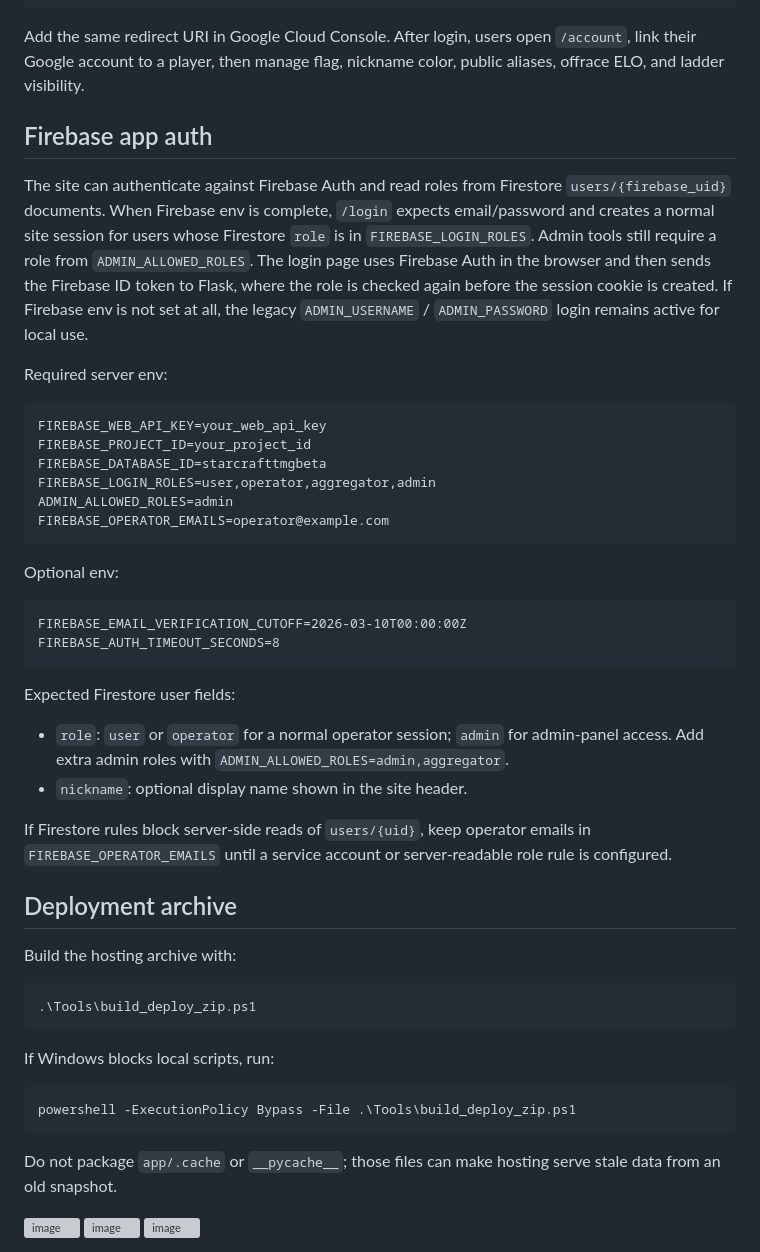
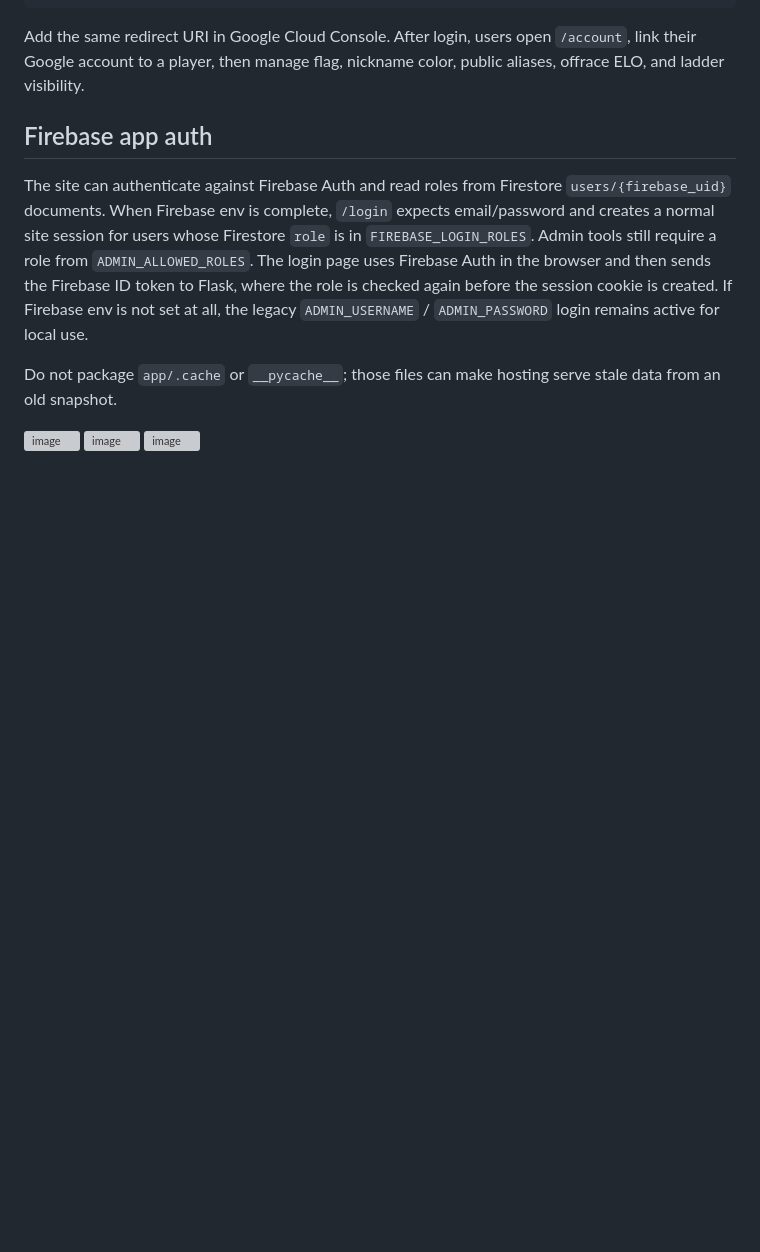
Before and after one commit to Alexeya-png/StarCraftTMG, a Markdown page: README.md, the part around the change. Drawn GitHub-style; blank space fills up the shorter version; grey boxes are pictures that could not be loaded.

````diff
--- a/README.md
+++ b/README.md
@@ -73,45 +73,6 @@ Admin tools still require a role from `ADMIN_ALLOWED_ROLES`.
 The login page uses Firebase Auth in the browser and then sends the Firebase ID token to Flask, where the role is checked again before the session cookie is created.
 If Firebase env is not set at all, the legacy `ADMIN_USERNAME` / `ADMIN_PASSWORD` login remains active for local use.
 
-Required server env:
-
-```dotenv
-FIREBASE_WEB_API_KEY=your_web_api_key
-FIREBASE_PROJECT_ID=your_project_id
-FIREBASE_DATABASE_ID=starcrafttmgbeta
-FIREBASE_LOGIN_ROLES=user,operator,aggregator,admin
-ADMIN_ALLOWED_ROLES=admin
-FIREBASE_OPERATOR_EMAILS=operator@example.com
-```
-
-Optional env:
-
-```dotenv
-FIREBASE_EMAIL_VERIFICATION_CUTOFF=2026-03-10T00:00:00Z
-FIREBASE_AUTH_TIMEOUT_SECONDS=8
-```
-
-Expected Firestore user fields:
-
-- `role`: `user` or `operator` for a normal operator session; `admin` for admin-panel access. Add extra admin roles with `ADMIN_ALLOWED_ROLES=admin,aggregator`.
-- `nickname`: optional display name shown in the site header.
-
-If Firestore rules block server-side reads of `users/{uid}`, keep operator emails in `FIREBASE_OPERATOR_EMAILS` until a service account or server-readable role rule is configured.
-
-## Deployment archive
-
-Build the hosting archive with:
-
-```powershell
-.\Tools\build_deploy_zip.ps1
-```
-
-If Windows blocks local scripts, run:
-
-```powershell
-powershell -ExecutionPolicy Bypass -File .\Tools\build_deploy_zip.ps1
-```
-
 Do not package `app/.cache` or `__pycache__`; those files can make hosting serve stale data from an old snapshot.
 
 <img width="1890" height="899" alt="image" src="https://github.com/user-attachments/assets/78898ff6-da24-4a75-ba3b-ca46fd9c3080" />
````
